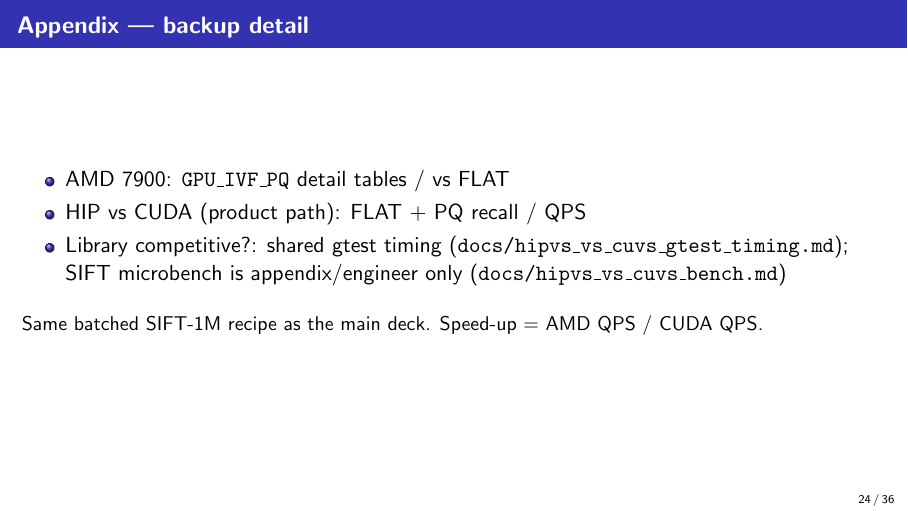
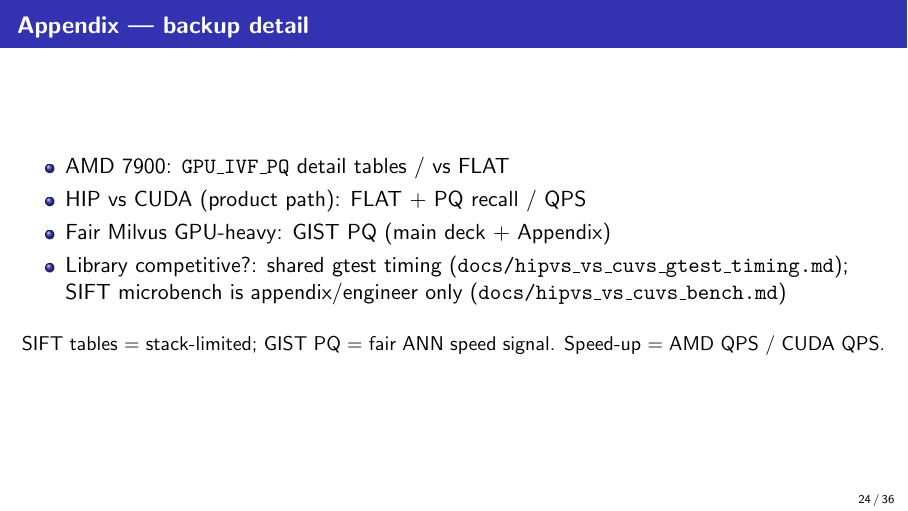
Before and after one commit to konkolchin/ann-harness-amd, LaTeX slides (docs/porting_milvus_amd_slides.tex): page 24 of 36. Compiled offline with pdfLaTeX.

Commit message:
Point management appendix index at GIST PQ fair-speed tables.
Co-authored-by: Cursor <cursoragent@cursor.com>

```diff
--- a/docs/porting_milvus_amd_slides.tex
+++ b/docs/porting_milvus_amd_slides.tex
@@ -846,12 +846,13 @@
   \begin{itemize}
     \item AMD 7900: \texttt{GPU\_IVF\_PQ} detail tables / vs FLAT
     \item HIP vs CUDA (product path): FLAT + PQ recall / QPS
+    \item Fair Milvus GPU-heavy: GIST PQ (main deck + Appendix)
     \item Library competitive?: shared gtest timing
       (\texttt{docs/hipvs\_vs\_cuvs\_gtest\_timing.md}); SIFT microbench is appendix/engineer only
       (\texttt{docs/hipvs\_vs\_cuvs\_bench.md})
   \end{itemize}
   \vspace{0.8em}
-  {\small Same batched SIFT-1M recipe as the main deck.
+  {\small SIFT tables $=$ stack-limited; GIST PQ $=$ fair ANN speed signal.
   Speed-up $=$ AMD QPS / CUDA QPS.}
 \end{frame}
 
```
